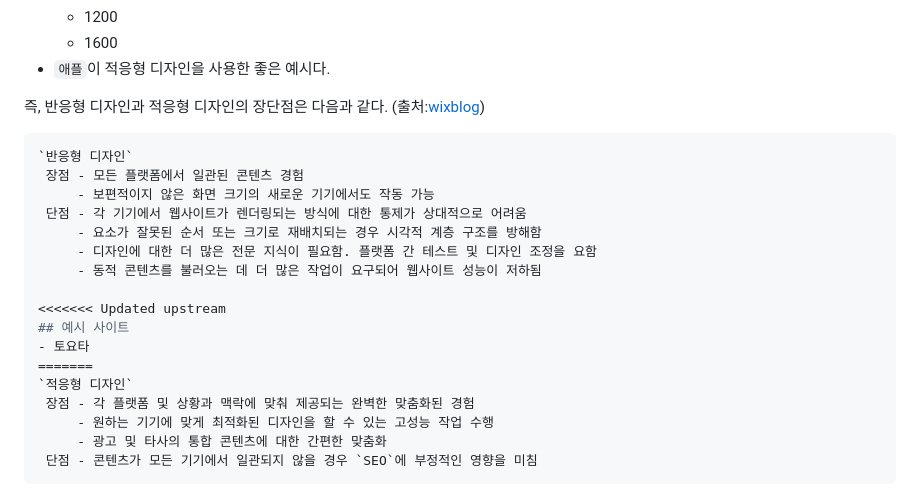
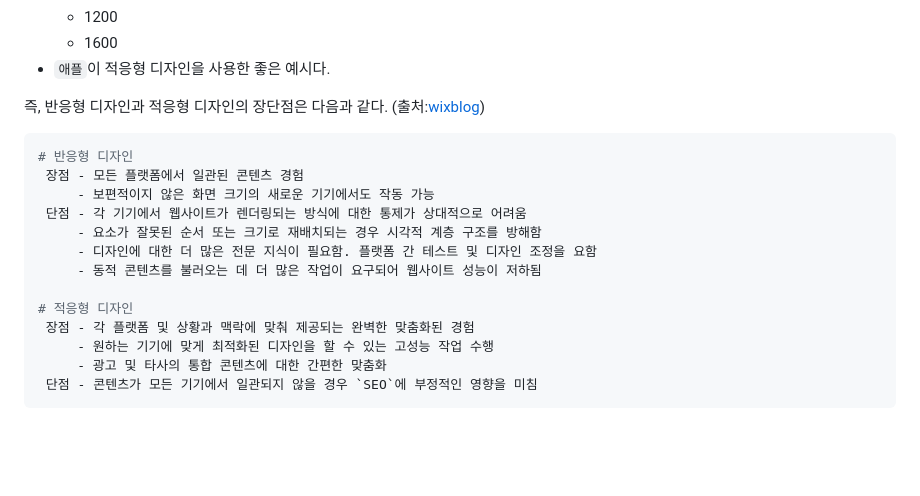
Before and after one commit to dev-pang/FE-study-lv1, a Markdown page: step1/week 1.md, the part around the change. GitHub-like rendering; blank space fills up the shorter version.

````diff
--- a/step1/week 1.md
+++ b/step1/week 1.md
@@ -18,7 +18,7 @@
 
 즉, 반응형 디자인과 적응형 디자인의 장단점은 다음과 같다. (출처:[wixblog](https://ko.wix.com/blog/post/responsive-vs-adaptive-design))
 ```bash
-`반응형 디자인`
+# 반응형 디자인
  장점 - 모든 플랫폼에서 일관된 콘텐츠 경험
      - 보편적이지 않은 화면 크기의 새로운 기기에서도 작동 가능
  단점 - 각 기기에서 웹사이트가 렌더링되는 방식에 대한 통제가 상대적으로 어려움
@@ -26,11 +26,7 @@
      - 디자인에 대한 더 많은 전문 지식이 필요함. 플랫폼 간 테스트 및 디자인 조정을 요함
      - 동적 콘텐츠를 불러오는 데 더 많은 작업이 요구되어 웹사이트 성능이 저하됨
 
-<<<<<<< Updated upstream
-## 예시 사이트
-- 토요타
-=======
-`적응형 디자인`
+# 적응형 디자인
  장점 - 각 플랫폼 및 상황과 맥락에 맞춰 제공되는 완벽한 맞춤화된 경험
      - 원하는 기기에 맞게 최적화된 디자인을 할 수 있는 고성능 작업 수행
      - 광고 및 타사의 통합 콘텐츠에 대한 간편한 맞춤화
````
